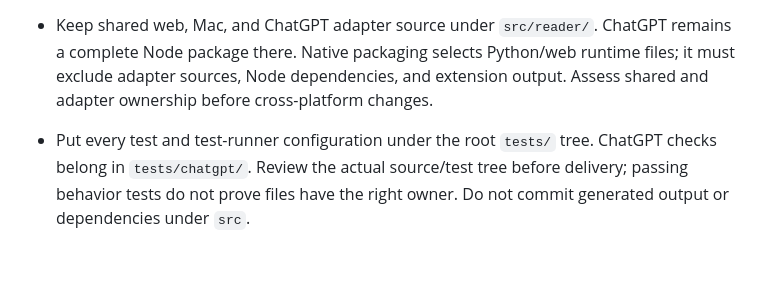
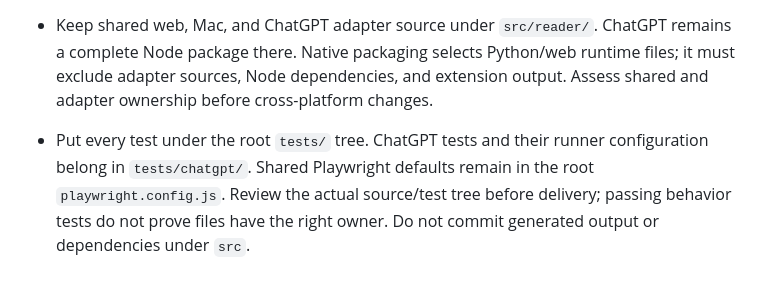
Before and after one commit to anilkrc13/Reader, a Markdown page: AGENTS.md, the part around the change. Drawn GitHub-style.

```diff
--- a/AGENTS.md
+++ b/AGENTS.md
@@ -76,7 +76,8 @@ Bump it and add a [`CHANGELOG.md`](CHANGELOG.md) entry in the same change as a r
   runtime files; it must exclude adapter sources, Node dependencies, and extension
   output. Assess shared and adapter ownership before cross-platform changes.
 
-- Put every test and test-runner configuration under the root `tests/` tree.
-  ChatGPT checks belong in `tests/chatgpt/`. Review the actual source/test tree
+- Put every test under the root `tests/` tree. ChatGPT tests and their runner
+  configuration belong in `tests/chatgpt/`. Shared Playwright defaults remain
+  in the root `playwright.config.js`. Review the actual source/test tree
   before delivery; passing behavior tests do not prove files have the right owner.
   Do not commit generated output or dependencies under `src`.
```
Also changed, not shown: docs/architecture/source-layout.md (+11 -1 lines), 1 other file.
